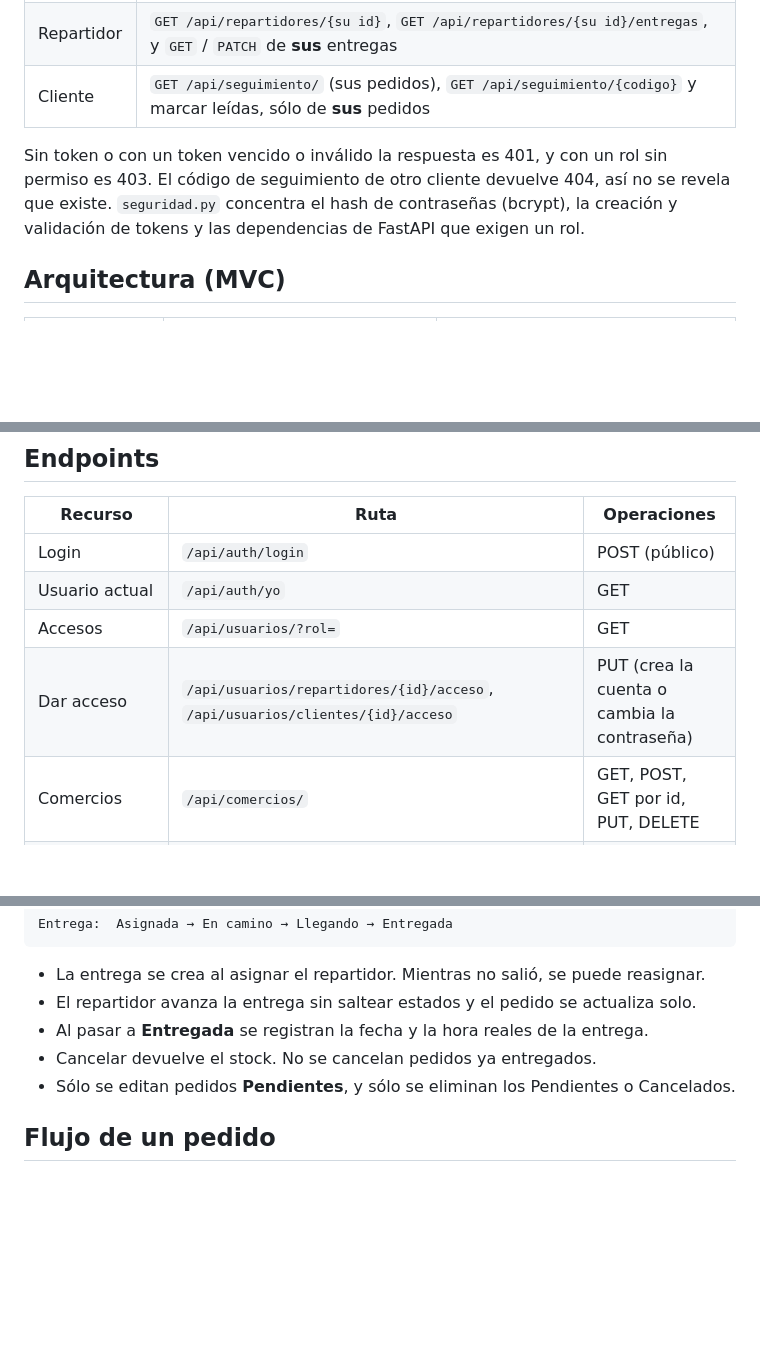
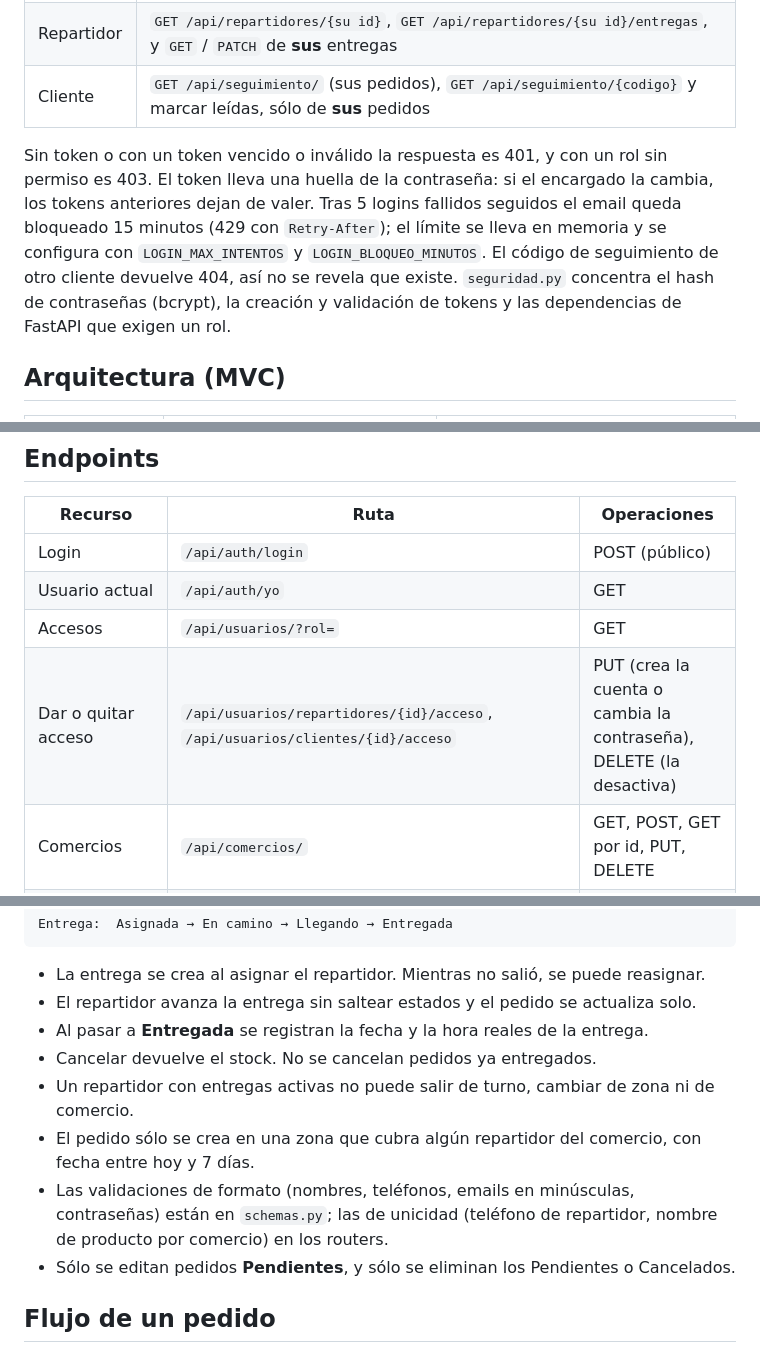
Before and after one commit to valenayelen17/Dely, a Markdown page: backend/README.md, 3 parts joined by grey strips. Drawn GitHub-style; blank space fills up the shorter version.

```diff
--- a/backend/README.md
+++ b/backend/README.md
@@ -47,7 +47,7 @@ Los tests usan una base SQLite en memoria y no tocan MySQL. Corren autenticados
 | Repartidor | `GET /api/repartidores/{su id}`, `GET /api/repartidores/{su id}/entregas`, y `GET` / `PATCH` de **sus** entregas |
 | Cliente | `GET /api/seguimiento/` (sus pedidos), `GET /api/seguimiento/{codigo}` y marcar leídas, sólo de **sus** pedidos |
 
-Sin token o con un token vencido o inválido la respuesta es 401, y con un rol sin permiso es 403. El código de seguimiento de otro cliente devuelve 404, así no se revela que existe. `seguridad.py` concentra el hash de contraseñas (bcrypt), la creación y validación de tokens y las dependencias de FastAPI que exigen un rol.
+Sin token o con un token vencido o inválido la respuesta es 401, y con un rol sin permiso es 403. El token lleva una huella de la contraseña: si el encargado la cambia, los tokens anteriores dejan de valer. Tras 5 logins fallidos seguidos el email queda bloqueado 15 minutos (429 con `Retry-After`); el límite se lleva en memoria y se configura con `LOGIN_MAX_INTENTOS` y `LOGIN_BLOQUEO_MINUTOS`. El código de seguimiento de otro cliente devuelve 404, así no se revela que existe. `seguridad.py` concentra el hash de contraseñas (bcrypt), la creación y validación de tokens y las dependencias de FastAPI que exigen un rol.
 
 ## Arquitectura (MVC)
 
@@ -68,7 +68,7 @@ Sin token o con un token vencido o inválido la respuesta es 401, y con un rol s
 | Login | `/api/auth/login` | POST (público) |
 | Usuario actual | `/api/auth/yo` | GET |
 | Accesos | `/api/usuarios/?rol=` | GET |
-| Dar acceso | `/api/usuarios/repartidores/{id}/acceso`, `/api/usuarios/clientes/{id}/acceso` | PUT (crea la cuenta o cambia la contraseña) |
+| Dar o quitar acceso | `/api/usuarios/repartidores/{id}/acceso`, `/api/usuarios/clientes/{id}/acceso` | PUT (crea la cuenta o cambia la contraseña), DELETE (la desactiva) |
 | Comercios | `/api/comercios/` | GET, POST, GET por id, PUT, DELETE |
 | Clientes | `/api/clientes/` | GET, POST, GET por id, PUT, DELETE |
 | Productos | `/api/productos/?comercio_id=&categoria=` | GET, POST, GET por id, PUT, DELETE |
@@ -102,6 +102,9 @@ Entrega:  Asignada → En camino → Llegando → Entregada
 - El repartidor avanza la entrega sin saltear estados y el pedido se actualiza solo.
 - Al pasar a **Entregada** se registran la fecha y la hora reales de la entrega.
 - Cancelar devuelve el stock. No se cancelan pedidos ya entregados.
+- Un repartidor con entregas activas no puede salir de turno, cambiar de zona ni de comercio.
+- El pedido sólo se crea en una zona que cubra algún repartidor del comercio, con fecha entre hoy y 7 días.
+- Las validaciones de formato (nombres, teléfonos, emails en minúsculas, contraseñas) están en `schemas.py`; las de unicidad (teléfono de repartidor, nombre de producto por comercio) en los routers.
 - Sólo se editan pedidos **Pendientes**, y sólo se eliminan los Pendientes o Cancelados.
 
 ## Flujo de un pedido
```
Also changed, not shown: README.md (+18 -4 lines), web/README.md (+2 -1 lines).
